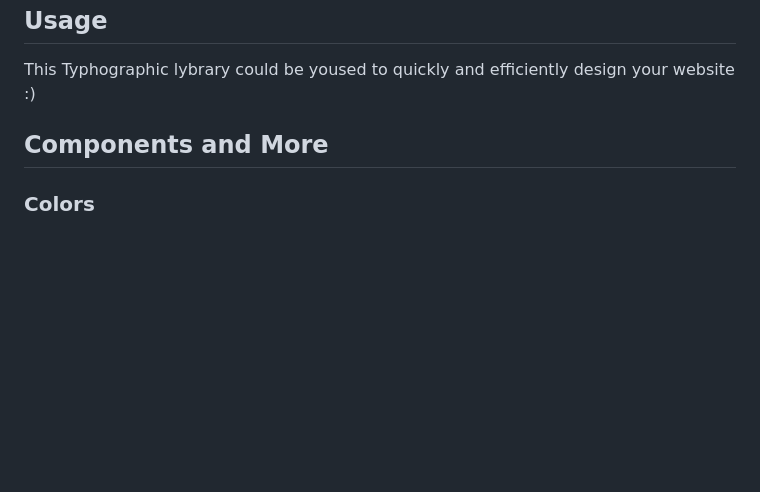
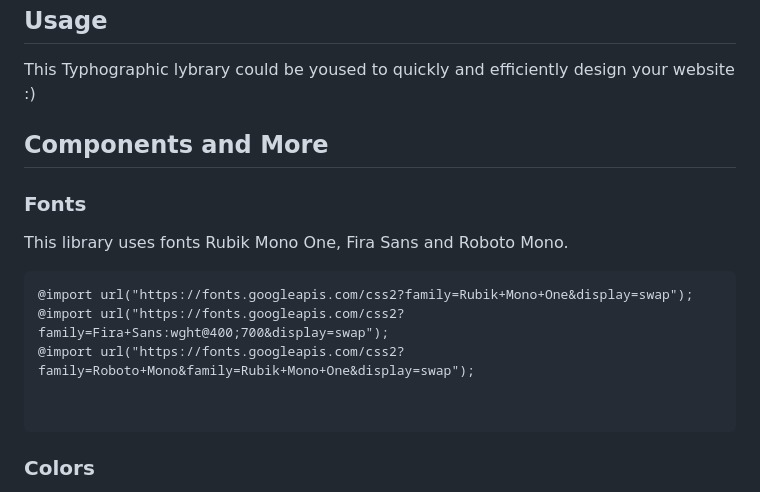
Before and after one commit to pslib-cz/2023-l4-web-typographic-library-klara-novakova, a Markdown page: README.md, the part around the change. Rendered like a GitHub page; blank space fills up the shorter version.

````diff
--- a/README.md
+++ b/README.md
@@ -9,6 +9,15 @@ Download [dowload.css](https://github.com/pslib-cz/2023-l4-web-typographic-libra
 ## Usage
 This Typhographic lybrary could be yoused to quickly and efficiently design your website :)
 ## Components and More
+### Fonts
+This library uses fonts Rubik Mono One, Fira Sans and Roboto Mono.
+```html
+@import url("https://fonts.googleapis.com/css2?family=Rubik+Mono+One&display=swap");
+@import url("https://fonts.googleapis.com/css2?family=Fira+Sans:wght@400;700&display=swap");
+@import url("https://fonts.googleapis.com/css2?family=Roboto+Mono&family=Rubik+Mono+One&display=swap");
+
+
+```
 ### Colors
 This library has predefined colours. Selector `:root` defines those colours. You can change them to whatever you like.
 ### Headings
````
